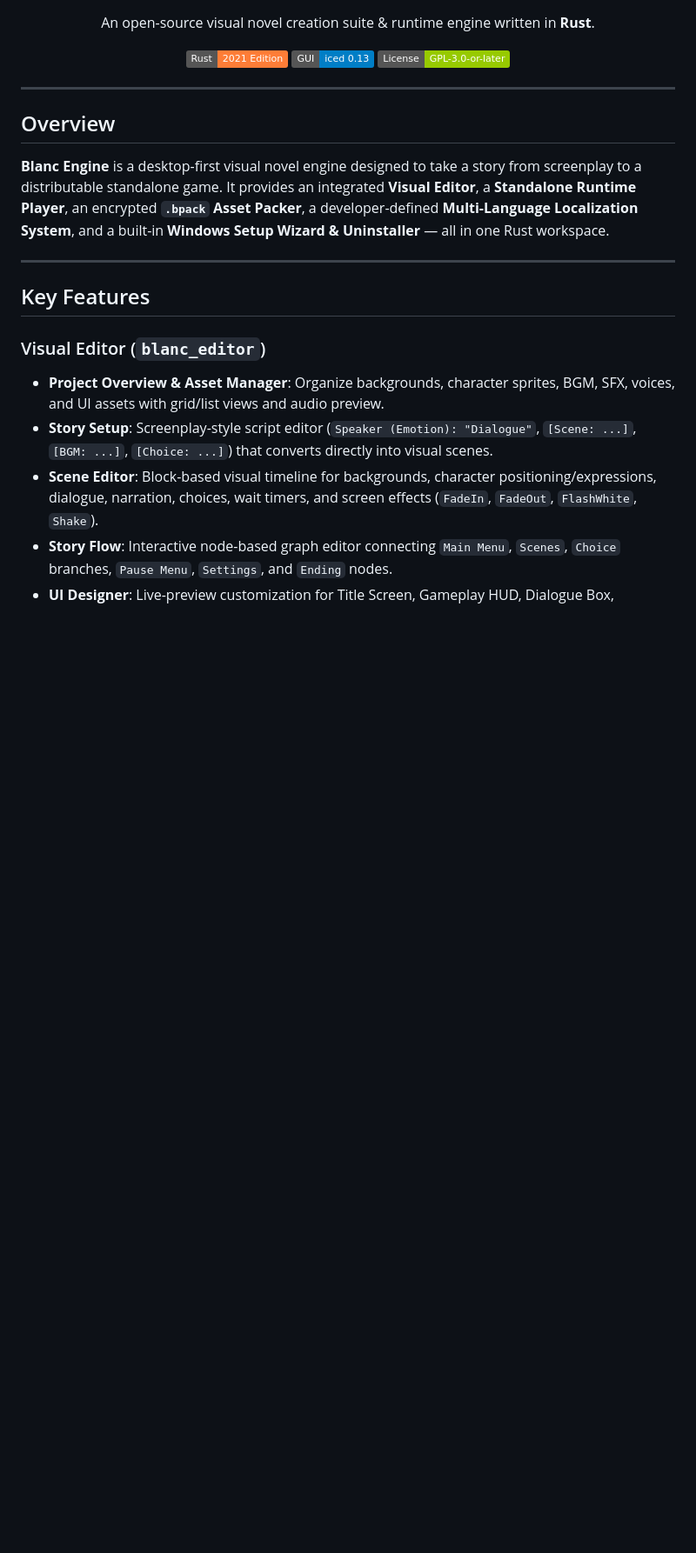
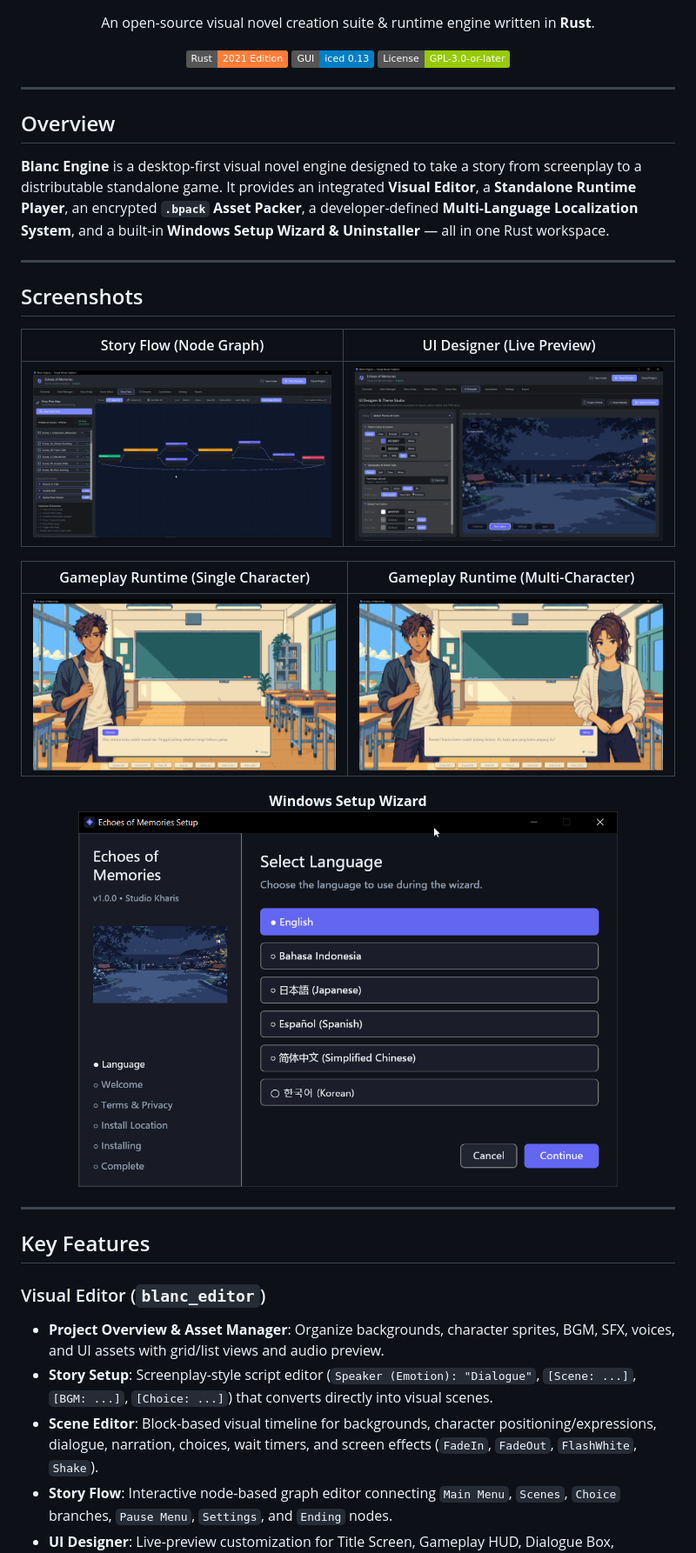
Before and after one commit to Kharisdestianmaulana-hub/blanc-engine, a Markdown page: README.md, the part around the change. Shown at 87% size. Drawn GitHub-style; pictures changed too: Screenshot/SS_GAMEPLAY_1_CHARACTER.png (added), Screenshot/SS_GAMEPLAY_2_CHARACTER.png (added), Screenshot/SS_SETUP_WIZARD.png (added); badges without logos; blank space fills up the shorter version.

Commit message:
Add screenshots to README, clean up Story Flow sidebar, and remove scripts folder

```diff
--- a/README.md
+++ b/README.md
@@ -19,6 +19,23 @@
 ## Overview
 
 **Blanc Engine** is a desktop-first visual novel engine designed to take a story from screenplay to a distributable standalone game. It provides an integrated **Visual Editor**, a **Standalone Runtime Player**, an encrypted **`.bpack` Asset Packer**, a developer-defined **Multi-Language Localization System**, and a built-in **Windows Setup Wizard & Uninstaller** — all in one Rust workspace.
+
+---
+
+## Screenshots
+
+| Story Flow (Node Graph) | UI Designer (Live Preview) |
+| :---: | :---: |
+| ![Story Flow](Screenshot/SS_STORYFLOW.png) | ![UI Designer](Screenshot/SS_UI_DESIGNER.png) |
+
+| Gameplay Runtime (Single Character) | Gameplay Runtime (Multi-Character) |
+| :---: | :---: |
+| ![Gameplay 1 Character](Screenshot/SS_GAMEPLAY_1_CHARACTER.png) | ![Gameplay 2 Characters](Screenshot/SS_GAMEPLAY_2_CHARACTER.png) |
+
+<p align="center">
+  <strong>Windows Setup Wizard</strong><br />
+  <img src="Screenshot/SS_SETUP_WIZARD.png" alt="Windows Setup Wizard" width="620" />
+</p>
 
 ---
 
```
Also changed, not shown: 2 other files.
